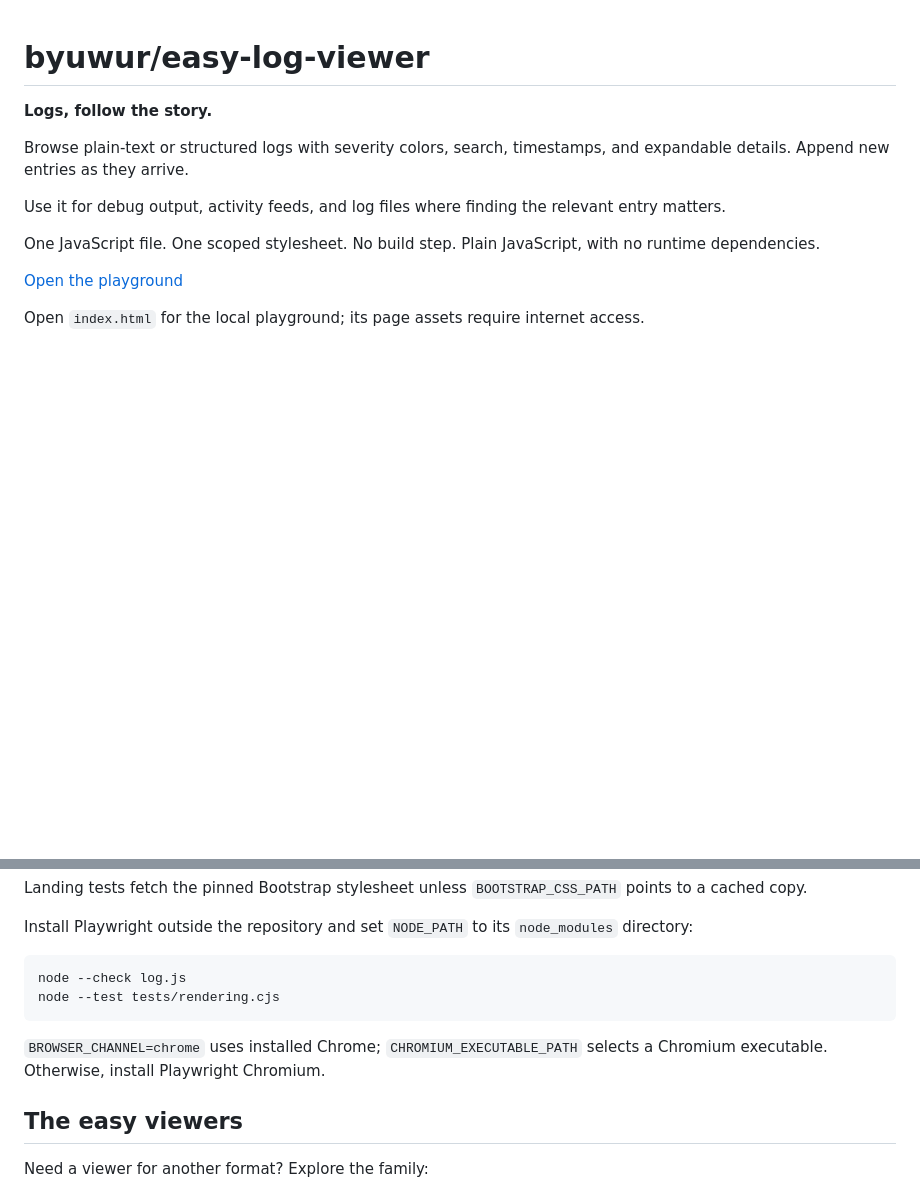
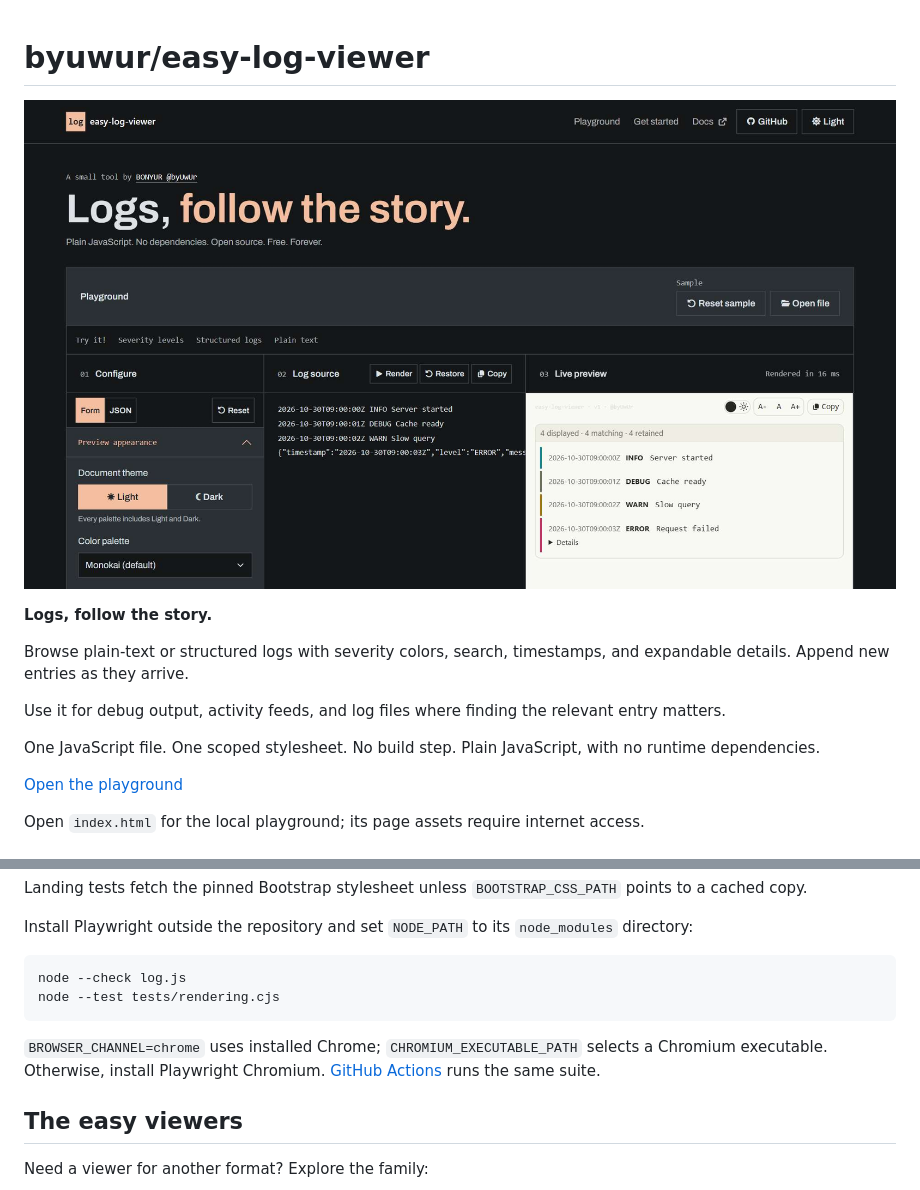
Before and after one commit to byuwur/easy-log-viewer, a Markdown page: README.md, 2 parts joined by grey strips. Drawn GitHub-style; pictures changed too: prev.jpg (added); blank space fills up the shorter version.

Commit message:
[Update] Release: add browser checks and the v1 preview
Validated the staged tree with 16 Chromium browser checks.

````diff
--- a/README.md
+++ b/README.md
@@ -1,4 +1,6 @@
 # byuwur/easy-log-viewer
+
+![easy-log-viewer preview](prev.jpg)
 
 **Logs, follow the story.**
 
@@ -185,7 +187,7 @@ node --check log.js
 node --test tests/rendering.cjs
 ```
 
-`BROWSER_CHANNEL=chrome` uses installed Chrome; `CHROMIUM_EXECUTABLE_PATH` selects a Chromium executable. Otherwise, install Playwright Chromium.
+`BROWSER_CHANNEL=chrome` uses installed Chrome; `CHROMIUM_EXECUTABLE_PATH` selects a Chromium executable. Otherwise, install Playwright Chromium. [GitHub Actions](.github/workflows/rendering.yml) runs the same suite.
 
 ## The easy viewers
 
````
Also changed, not shown: 1 other file.
